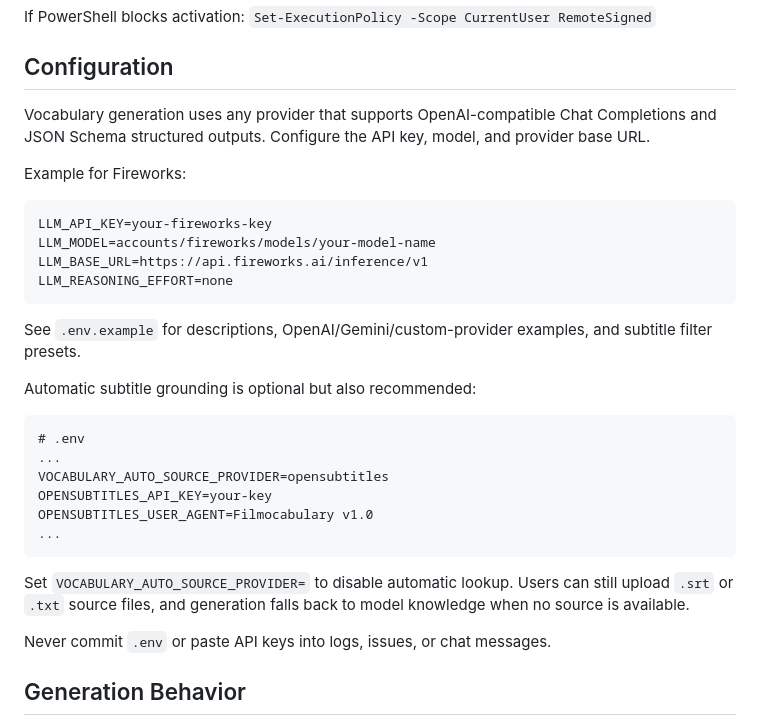
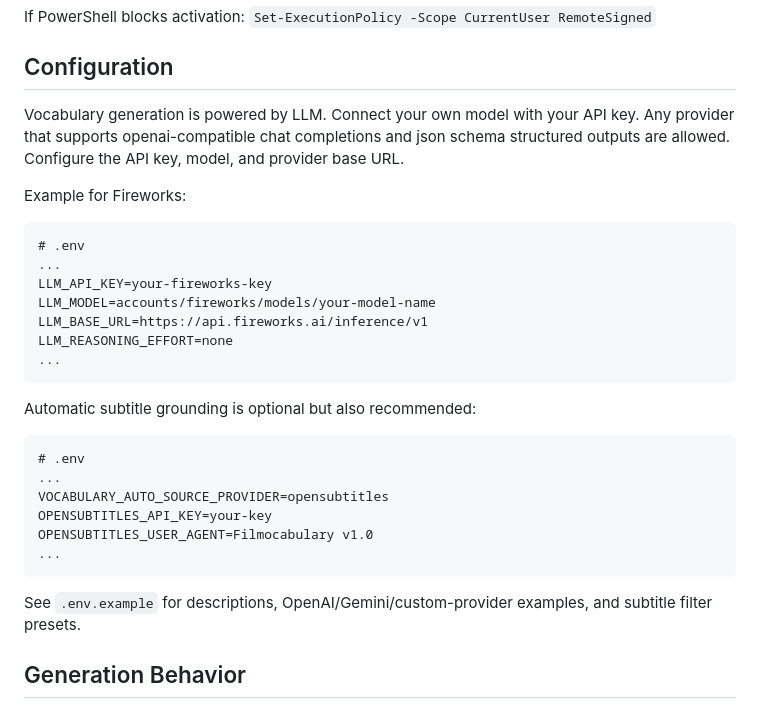
Before and after one commit to DrShahinstein/filmocabulary, a Markdown page: README.md, the part around the change. GitHub-like rendering.

````diff
--- a/README.md
+++ b/README.md
@@ -54,20 +54,21 @@ If PowerShell blocks activation:
 
 ## Configuration
 
-Vocabulary generation uses any provider that supports OpenAI-compatible Chat Completions
-and JSON Schema structured outputs. Configure the API key, model, and provider base URL.
+Vocabulary generation is powered by LLM. Connect your own model with your API key.
+Any provider that supports openai-compatible chat completions and json schema structured outputs are allowed.
+Configure the API key, model, and provider base URL.
 
 Example for Fireworks:
 
 ```dotenv
+# .env
+...
 LLM_API_KEY=your-fireworks-key
 LLM_MODEL=accounts/fireworks/models/your-model-name
 LLM_BASE_URL=https://api.fireworks.ai/inference/v1
 LLM_REASONING_EFFORT=none
+...
 ```
-
-See `.env.example` for descriptions, OpenAI/Gemini/custom-provider examples, and subtitle
-filter presets.
 
 Automatic subtitle grounding is optional but also recommended:
 ```dotenv
@@ -79,9 +80,8 @@ OPENSUBTITLES_USER_AGENT=Filmocabulary v1.0
 ...
 ```
 
-Set `VOCABULARY_AUTO_SOURCE_PROVIDER=` to disable automatic lookup. Users can still upload `.srt` or `.txt` source files, and generation falls back to model knowledge when no source is available.
-
-Never commit `.env` or paste API keys into logs, issues, or chat messages.
+See `.env.example` for descriptions, OpenAI/Gemini/custom-provider examples, and subtitle
+filter presets.
 
 ## Generation Behavior
 
````
